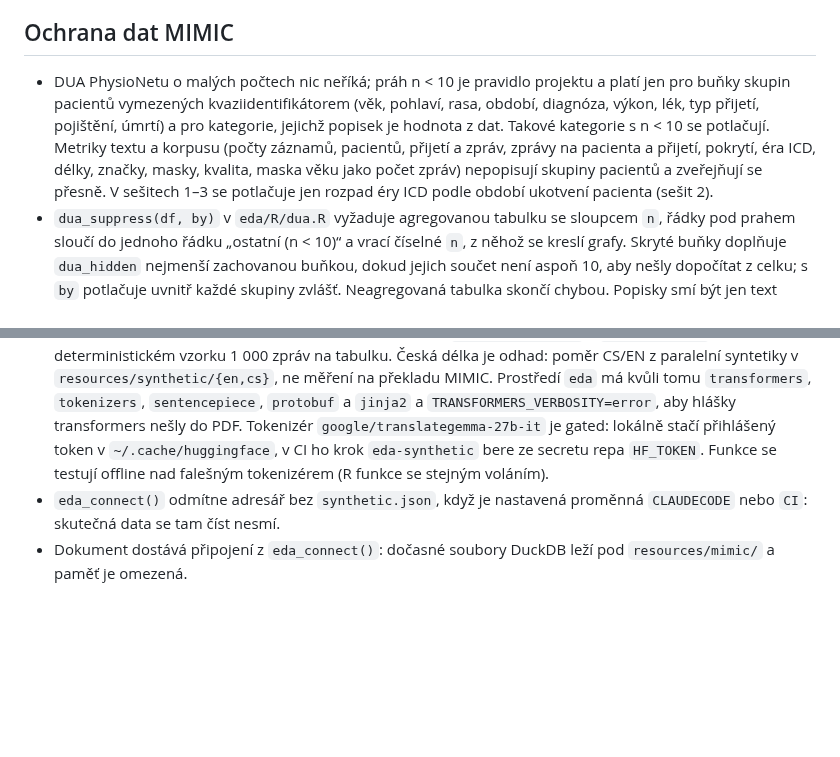
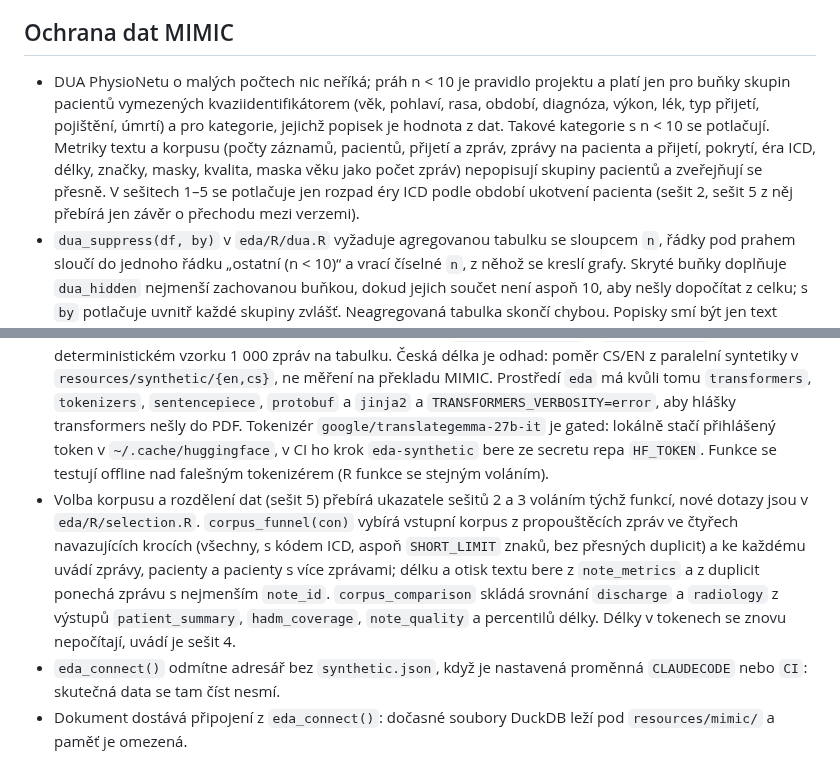
Before and after one commit to Zohino/mediparse, a Markdown page: docs/eda.md, 2 parts joined by grey strips. GitHub-like rendering; blank space fills up the shorter version.

Commit message:
docs(eda): popiš sešit 5 o volbě korpusu a rozdělení dat
Task: S20

```diff
--- a/docs/eda.md
+++ b/docs/eda.md
@@ -26,11 +26,12 @@ Projekt má `freeze: auto`. `quarto render eda` (celý projekt) použije zmraže
 
 ## Ochrana dat MIMIC
 
-- DUA PhysioNetu o malých počtech nic neříká; práh n < 10 je pravidlo projektu a platí jen pro buňky skupin pacientů vymezených kvaziidentifikátorem (věk, pohlaví, rasa, období, diagnóza, výkon, lék, typ přijetí, pojištění, úmrtí) a pro kategorie, jejichž popisek je hodnota z dat. Takové kategorie s n < 10 se potlačují. Metriky textu a korpusu (počty záznamů, pacientů, přijetí a zpráv, zprávy na pacienta a přijetí, pokrytí, éra ICD, délky, značky, masky, kvalita, maska věku jako počet zpráv) nepopisují skupiny pacientů a zveřejňují se přesně. V sešitech 1–3 se potlačuje jen rozpad éry ICD podle období ukotvení pacienta (sešit 2).
+- DUA PhysioNetu o malých počtech nic neříká; práh n < 10 je pravidlo projektu a platí jen pro buňky skupin pacientů vymezených kvaziidentifikátorem (věk, pohlaví, rasa, období, diagnóza, výkon, lék, typ přijetí, pojištění, úmrtí) a pro kategorie, jejichž popisek je hodnota z dat. Takové kategorie s n < 10 se potlačují. Metriky textu a korpusu (počty záznamů, pacientů, přijetí a zpráv, zprávy na pacienta a přijetí, pokrytí, éra ICD, délky, značky, masky, kvalita, maska věku jako počet zpráv) nepopisují skupiny pacientů a zveřejňují se přesně. V sešitech 1–5 se potlačuje jen rozpad éry ICD podle období ukotvení pacienta (sešit 2, sešit 5 z něj přebírá jen závěr o přechodu mezi verzemi).
 - `dua_suppress(df, by)` v `eda/R/dua.R` vyžaduje agregovanou tabulku se sloupcem `n`, řádky pod prahem sloučí do jednoho řádku „ostatní (n < 10)“ a vrací číselné `n`, z něhož se kreslí grafy. Skryté buňky doplňuje `dua_hidden` nejmenší zachovanou buňkou, dokud jejich součet není aspoň 10, aby nešly dopočítat z celku; s `by` potlačuje uvnitř každé skupiny zvlášť. Neagregovaná tabulka skončí chybou. Popisky smí být jen text nebo faktor; další číselný sloupec vedle `n` se odmítne, protože by nešel potlačit.
 - Dotazy sešitu 2 (pacienti, pokrytí, éra ICD) jsou v `eda/R/patients.R` a testuje je testthat nad parquetem vyrobeným v testu, protože syntetika neobsahuje NULL ani ICD-9 a ICD-10.
 - Metriky textu (sešit 3) jsou v `eda/R/text.R`. `note_metrics(con, table)` projde text zpráv jednou a vytvoří dočasnou tabulku s délkou, počtem slov, značkami `___`, zbytkovými maskami, příznaky věku a otiskem textu; agregační funkce čtou jen ji. Značka je přesně tři podtržítka (stejná definice jako `_MARKER` v `domain/translation_consistency.py`), delší úseky se počítají zvlášť. Z textu se zveřejňují jen počty a míry, nikdy nalezené řetězce ani kontext; percentily, minimum a maximum i počty zpráv jsou bez potlačení. Funkce testuje testthat nad parquetem s textem vytvořeným v testu (`helper-mimic.R`), protože syntetika neobsahuje značky, masky ani věk.
 - Tokenizace (sešit 4) je v `eda/R/tokens.R`. Tokenizují se XLM-R (`FacebookAI/xlm-roberta-base`), mDeBERTa (`microsoft/mdeberta-v3-base`) v pevných revizích a překladový model; jeho model, revize, okno a `SPLIT_RATIO` se čtou z `translation/prepare.py` přes `reticulate::import_from_path`, v `eda/R` se nepíšou znovu. `note_tokens(con, table, tokenizers)` čte zprávy z `eda_connect()` po dávkách 2 000 podle `note_id` a zapíše počty tokenů do dočasné tabulky `note_tokens_<tabulka>`, agregace čtou jen ji. Počet částí překladu z celého korpusu je spodní mez, přesné dělení (`note_parts.split` s `prepare._fits`) běží na deterministickém vzorku 1 000 zpráv na tabulku. Česká délka je odhad: poměr CS/EN z paralelní syntetiky v `resources/synthetic/{en,cs}`, ne měření na překladu MIMIC. Prostředí `eda` má kvůli tomu `transformers`, `tokenizers`, `sentencepiece`, `protobuf` a `jinja2` a `TRANSFORMERS_VERBOSITY=error`, aby hlášky transformers nešly do PDF. Tokenizér `google/translategemma-27b-it` je gated: lokálně stačí přihlášený token v `~/.cache/huggingface`, v CI ho krok `eda-synthetic` bere ze secretu repa `HF_TOKEN`. Funkce se testují offline nad falešným tokenizérem (R funkce se stejným voláním).
+- Volba korpusu a rozdělení dat (sešit 5) přebírá ukazatele sešitů 2 a 3 voláním týchž funkcí, nové dotazy jsou v `eda/R/selection.R`. `corpus_funnel(con)` vybírá vstupní korpus z propouštěcích zpráv ve čtyřech navazujících krocích (všechny, s kódem ICD, aspoň `SHORT_LIMIT` znaků, bez přesných duplicit) a ke každému uvádí zprávy, pacienty a pacienty s více zprávami; délku a otisk textu bere z `note_metrics` a z duplicit ponechá zprávu s nejmenším `note_id`. `corpus_comparison` skládá srovnání `discharge` a `radiology` z výstupů `patient_summary`, `hadm_coverage`, `note_quality` a percentilů délky. Délky v tokenech se znovu nepočítají, uvádí je sešit 4.
 - `eda_connect()` odmítne adresář bez `synthetic.json`, když je nastavená proměnná `CLAUDECODE` nebo `CI`: skutečná data se tam číst nesmí.
 - Dokument dostává připojení z `eda_connect()`: dočasné soubory DuckDB leží pod `resources/mimic/` a paměť je omezená.
 - `eda_check_python()` ověří, že reticulate použil Python z prostředí pixi. Prostředí obsahuje `micromamba` a nastavuje `RETICULATE_PYTHON` a `RETICULATE_CONDA`, jinak reticulate hledá binárku conda nebo tiše sáhne po cizím Pythonu.
```
